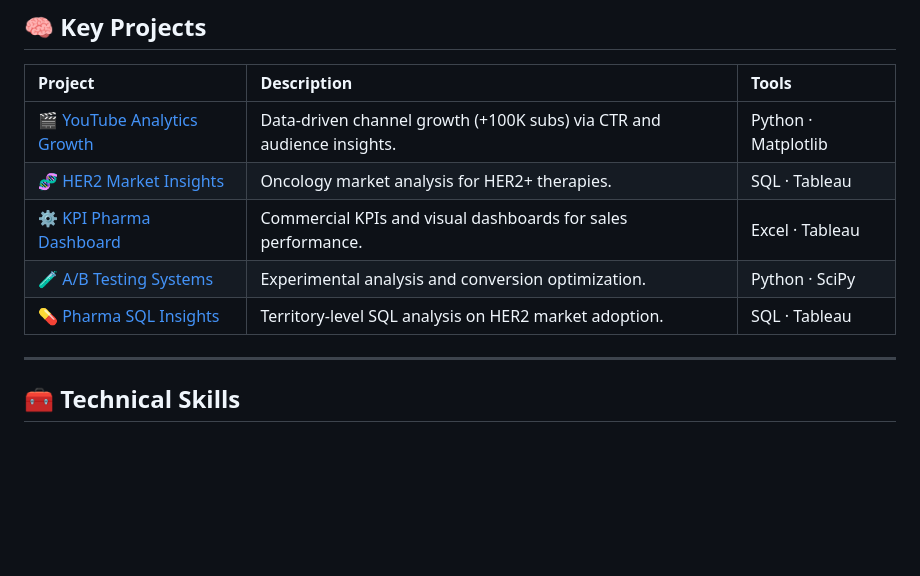
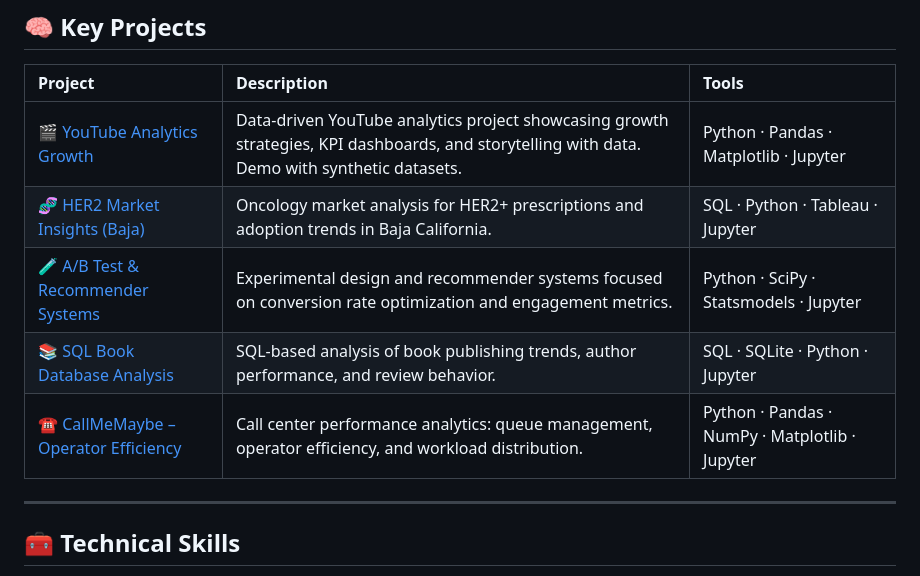
Before and after one commit to ednasanchez-analytics/ednasanchez-analytics, a Markdown page: README.md, the part around the change. GitHub-like rendering; blank space fills up the shorter version.

Commit message:
Revise project descriptions in README.md
Updated project descriptions for clarity and added new projects.

```diff
--- a/README.md
+++ b/README.md
@@ -65,11 +65,11 @@ With experience at **AstraZeneca, Roche, and Eli Lilly**, I bridge the gap betwe
 
 | Project | Description | Tools |
 |:--|:--|:--|
-| 🎬 [YouTube Analytics Growth](https://github.com/ednasanchez-analytics/youtube-analytics-growth) | Data-driven channel growth (+100K subs) via CTR and audience insights. | Python · Matplotlib |
-| 🧬 [HER2 Market Insights](https://github.com/ednasanchez-analytics/her2-market-insights-baja) | Oncology market analysis for HER2+ therapies. | SQL · Tableau |
-| ⚙️ [KPI Pharma Dashboard](https://github.com/ednasanchez-analytics/kpi-sales-pharma-dashboard) | Commercial KPIs and visual dashboards for sales performance. | Excel · Tableau |
-| 🧪 [A/B Testing Systems](https://github.com/ednasanchez-analytics/ab-test-recommender-systems) | Experimental analysis and conversion optimization. | Python · SciPy |
-| 💊 [Pharma SQL Insights](https://github.com/ednasanchez-analytics/pharma_sales_sql_insights) | Territory-level SQL analysis on HER2 market adoption. | SQL · Tableau |
+| 🎬 [YouTube Analytics Growth](https://github.com/ednasanchez-analytics/youtube-analytics-growth) | Data-driven YouTube analytics project showcasing growth strategies, KPI dashboards, and storytelling with data. Demo with synthetic datasets. | Python · Pandas · Matplotlib · Jupyter |
+| 🧬 [HER2 Market Insights (Baja)](https://github.com/ednasanchez-analytics/her2-market-insights-baja) | Oncology market analysis for HER2+ prescriptions and adoption trends in Baja California. | SQL · Python · Tableau · Jupyter |
+| 🧪 [A/B Test & Recommender Systems](https://github.com/ednasanchez-analytics/ab-test-recommender-systems) | Experimental design and recommender systems focused on conversion rate optimization and engagement metrics. | Python · SciPy · Statsmodels · Jupyter |
+| 📚 [SQL Book Database Analysis](https://github.com/ednasanchez-analytics/sql-book-database-analysis) | SQL-based analysis of book publishing trends, author performance, and review behavior. | SQL · SQLite · Python · Jupyter |
+| ☎️ [CallMeMaybe – Operator Efficiency](https://github.com/ednasanchez-analytics/CallMeMaybe_Operator_Efficiency) | Call center performance analytics: queue management, operator efficiency, and workload distribution. | Python · Pandas · NumPy · Matplotlib · Jupyter |
 
 ---
 
```
